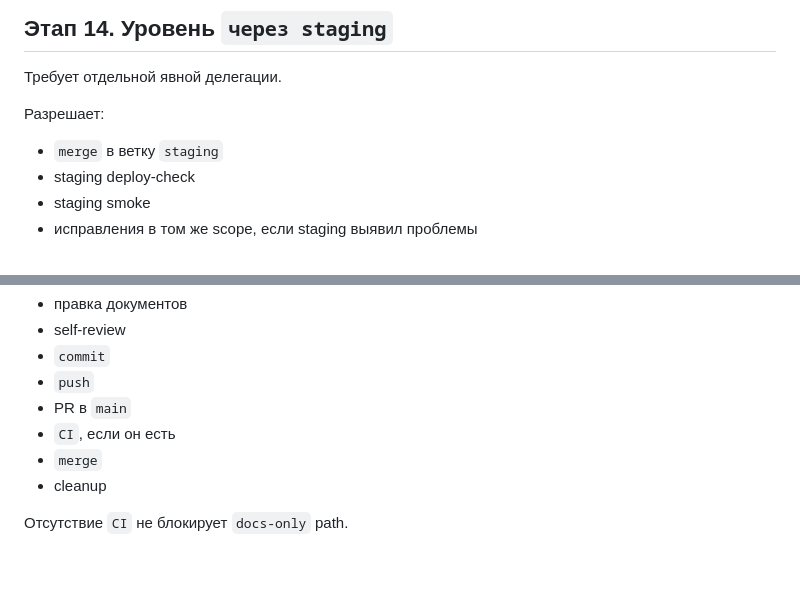
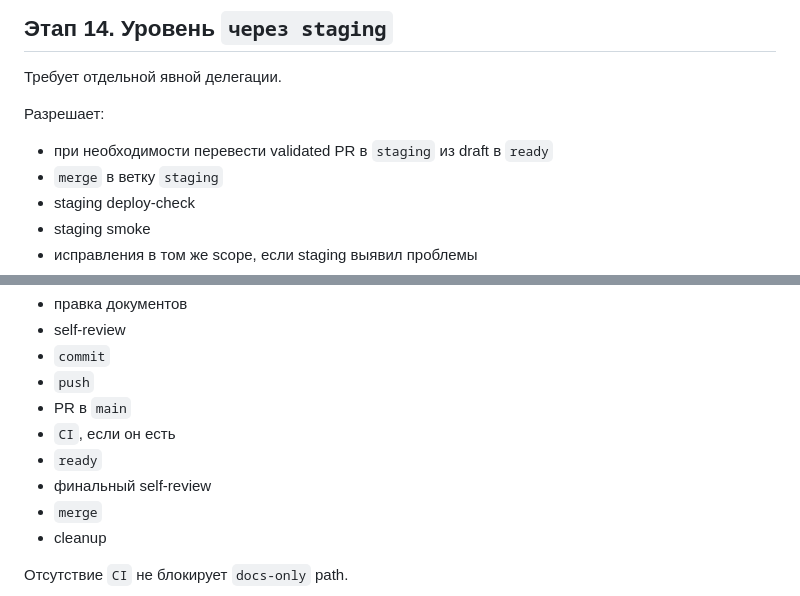
Before and after one commit to Etogerman/Project-1, a Markdown page: docs/task-delivery-workflow.md, 2 parts joined by grey strips. Rendered like a GitHub page; blank space fills up the shorter version.

```diff
--- a/docs/task-delivery-workflow.md
+++ b/docs/task-delivery-workflow.md
@@ -257,6 +260,7 @@ Helper-review не заменяет author self-review.
 Требует отдельной явной делегации.
 
 Разрешает:
+- при необходимости перевести validated PR в `staging` из draft в `ready`
 - `merge` в ветку `staging`
 - staging deploy-check
 - staging smoke
@@ -314,6 +319,8 @@ Helper-review не заменяет author self-review.
 - `push`
 - PR в `main`
 - `CI`, если он есть
+- `ready`
+- финальный self-review
 - `merge`
 - cleanup
 
```
Also changed, not shown: other parts of docs/task-delivery-workflow.md (+9 -5 lines).
